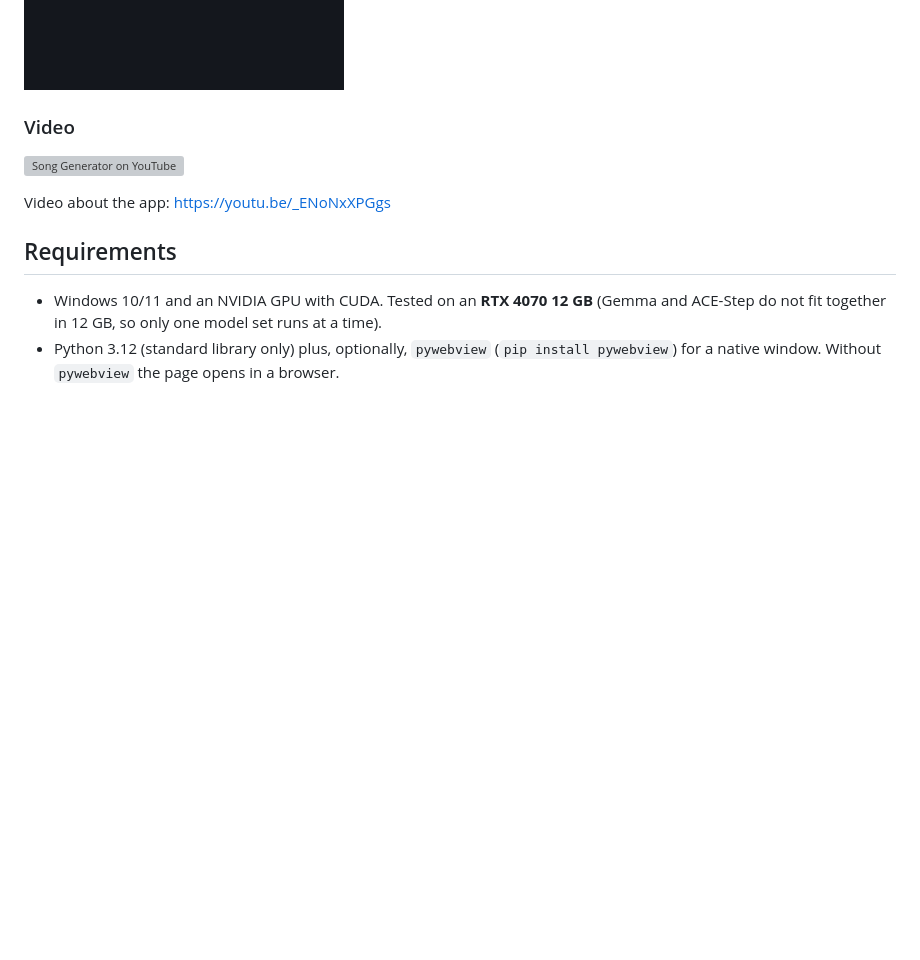
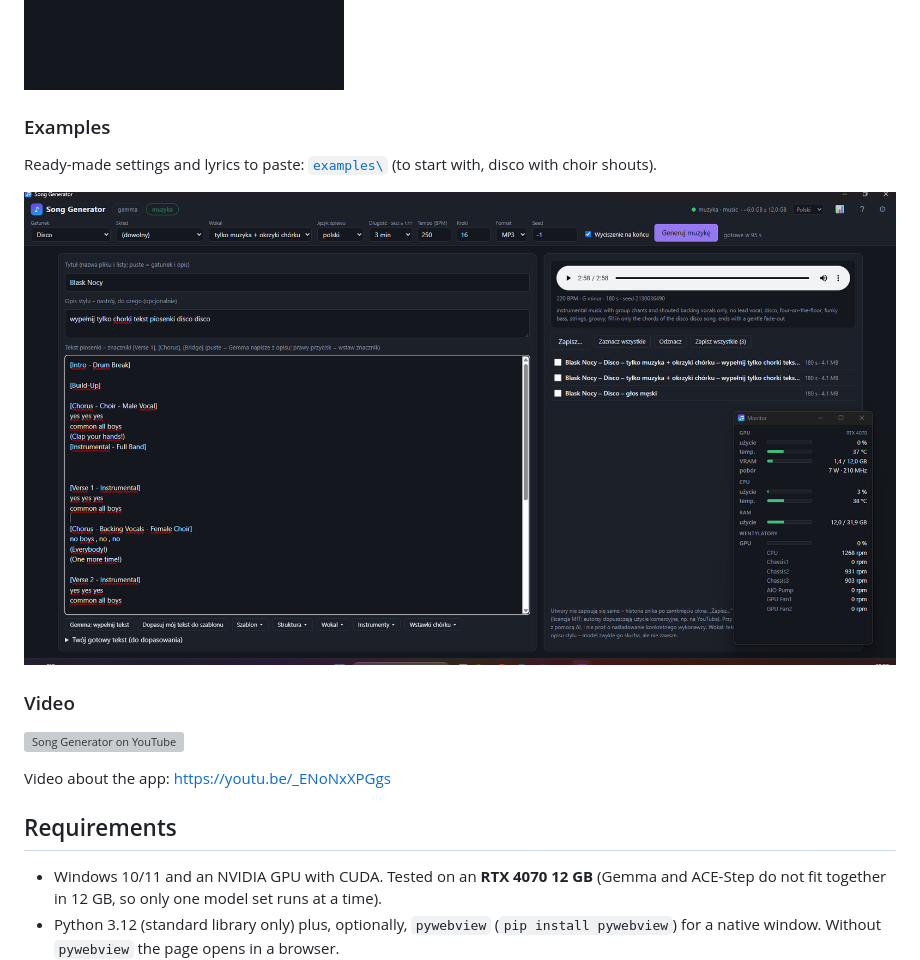
Before and after one commit to toevi/Song-Generator, a Markdown page: README.en.md, the part around the change. Rendered like a GitHub page; pictures changed too: docs/example-disco.png (added); blank space fills up the shorter version; grey boxes are pictures that could not be loaded.

```diff
--- a/README.en.md
+++ b/README.en.md
@@ -14,6 +14,12 @@ the lyrics and composes the track. Everything runs **on your own computer**: no
 ![Song Generator: main window](docs/screenshot-en.png)
 
 <img src="docs/monitor-en.png" alt="Monitor window: GPU, CPU, RAM, fans" width="320">
+
+### Examples
+
+Ready-made settings and lyrics to paste: [`examples\`](examples/README.md) (to start with, disco with choir shouts).
+
+![Example: disco with shouts](docs/example-disco.png)
 
 ### Video
 
```
Also changed, not shown: README.md (+6 -0 lines), examples/README.md (added, +31 -0 lines), 1 other file.
